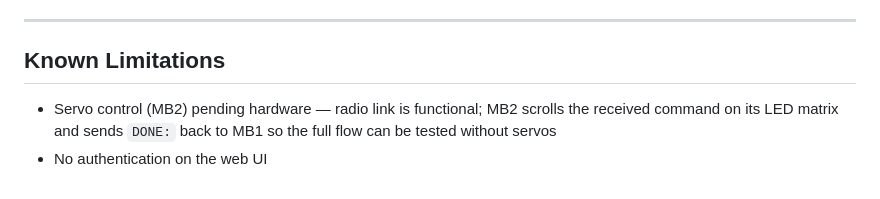
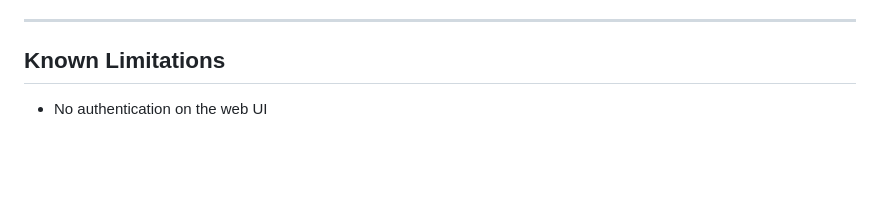
Before and after one commit to billyau615/GE1354_Design_Project, a Markdown page: docs/main-project.md, the part around the change. Rendered like a GitHub page; blank space fills up the shorter version.

```diff
--- a/docs/main-project.md
+++ b/docs/main-project.md
@@ -191,5 +191,4 @@ Install via Arduino IDE → Library Manager:
 
 ## Known Limitations
 
-- Servo control (MB2) pending hardware — radio link is functional; MB2 scrolls the received command on its LED matrix and sends `DONE:` back to MB1 so the full flow can be tested without servos
 - No authentication on the web UI
```
